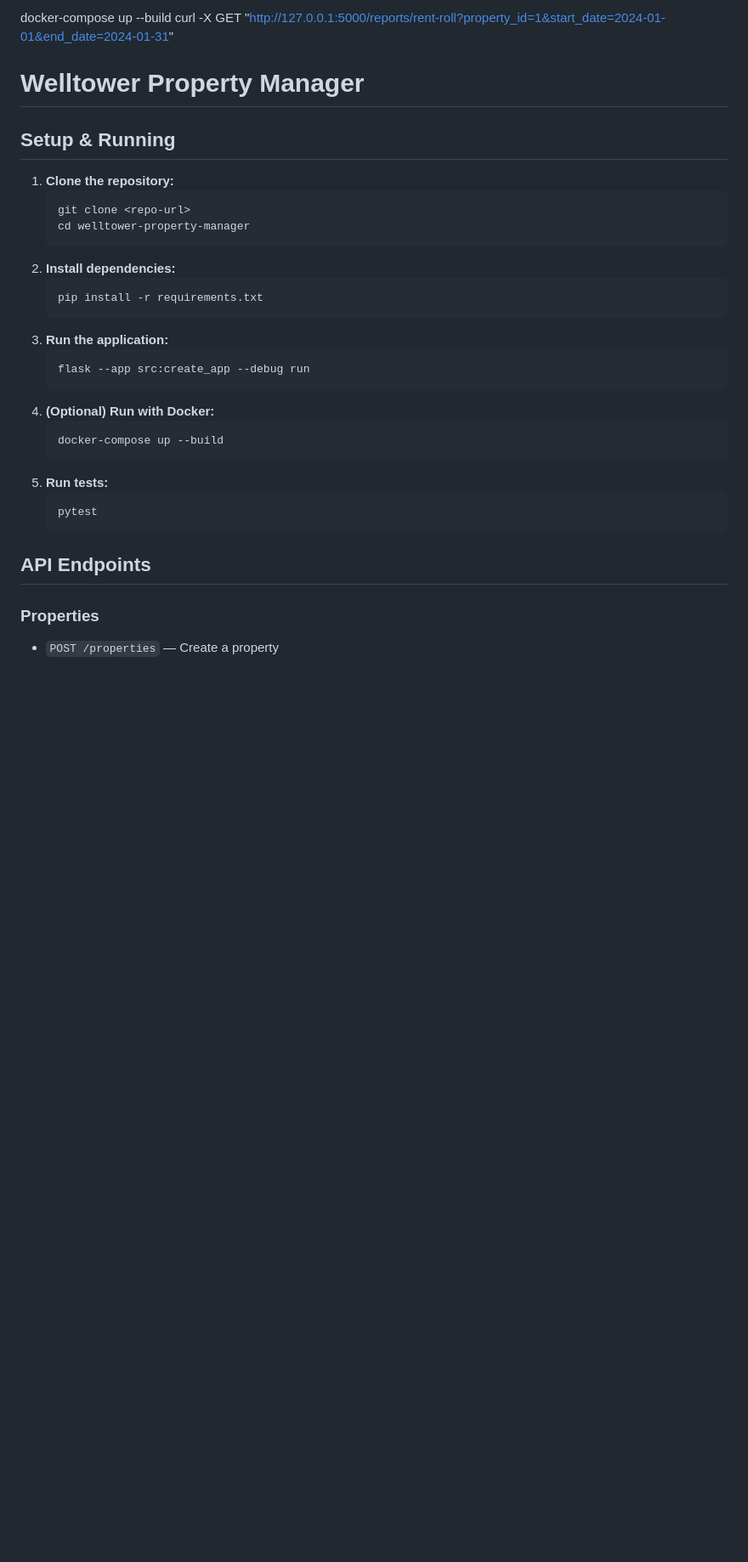
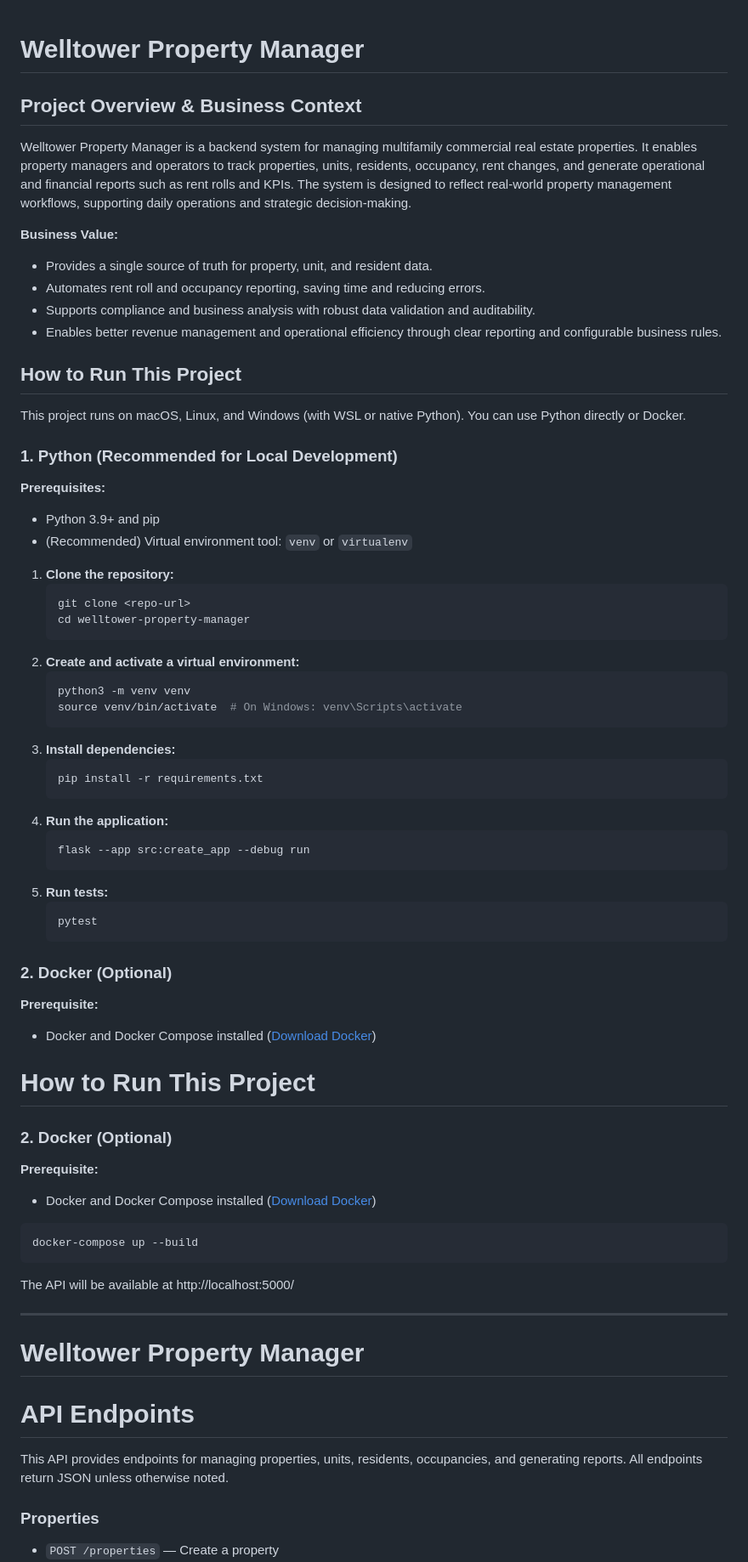
Before and after one commit to sarahorsak/welltower-property-manager, a Markdown page: README.md, the part around the change printed below. Shown: that part at 85% size. Rendered like a GitHub page; blank space fills up the shorter version.

````diff
--- a/README.md
+++ b/README.md
@@ -1,33 +1,73 @@
-docker-compose up --build
-curl -X GET "http://127.0.0.1:5000/reports/rent-roll?property_id=1&start_date=2024-01-01&end_date=2024-01-31"
-
 # Welltower Property Manager
 
-## Setup & Running
+## Project Overview & Business Context
+
+Welltower Property Manager is a backend system for managing multifamily commercial real estate properties. It enables property managers and operators to track properties, units, residents, occupancy, rent changes, and generate operational and financial reports such as rent rolls and KPIs. The system is designed to reflect real-world property management workflows, supporting daily operations and strategic decision-making.
+
+**Business Value:**
+- Provides a single source of truth for property, unit, and resident data.
+- Automates rent roll and occupancy reporting, saving time and reducing errors.
+- Supports compliance and business analysis with robust data validation and auditability.
+- Enables better revenue management and operational efficiency through clear reporting and configurable business rules.
+
+## How to Run This Project
+
+This project runs on macOS, Linux, and Windows (with WSL or native Python). You can use Python directly or Docker.
+
+### 1. Python (Recommended for Local Development)
+
+**Prerequisites:**
+
+- Python 3.9+ and pip
+- (Recommended) Virtual environment tool: `venv` or `virtualenv`
 
 1. **Clone the repository:**
 	```sh
 	git clone <repo-url>
 	cd welltower-property-manager
 	```
-2. **Install dependencies:**
+2. **Create and activate a virtual environment:**
+	```sh
+	python3 -m venv venv
+	source venv/bin/activate  # On Windows: venv\Scripts\activate
+	```
+3. **Install dependencies:**
 	```sh
 	pip install -r requirements.txt
 	```
-3. **Run the application:**
+4. **Run the application:**
 	```sh
 	flask --app src:create_app --debug run
-	```
-4. **(Optional) Run with Docker:**
-	```sh
-	docker-compose up --build
 	```
 5. **Run tests:**
 	```sh
 	pytest
 	```
 
-## API Endpoints
+### 2. Docker (Optional)
+
+**Prerequisite:**
+- Docker and Docker Compose installed ([Download Docker](https://www.docker.com/get-started/))
+# How to Run This Project
+
+### 2. Docker (Optional)
+
+**Prerequisite:**
+- Docker and Docker Compose installed ([Download Docker](https://www.docker.com/get-started/))
+
+```sh
+docker-compose up --build
+```
+
+The API will be available at http://localhost:5000/
+
+---
+
+# Welltower Property Manager
+
+# API Endpoints
+
+This API provides endpoints for managing properties, units, residents, occupancies, and generating reports. All endpoints return JSON unless otherwise noted.
 
 ### Properties
 - `POST /properties` — Create a property
````
Also changed, not shown: other parts of README.md (+42 -25 lines).
